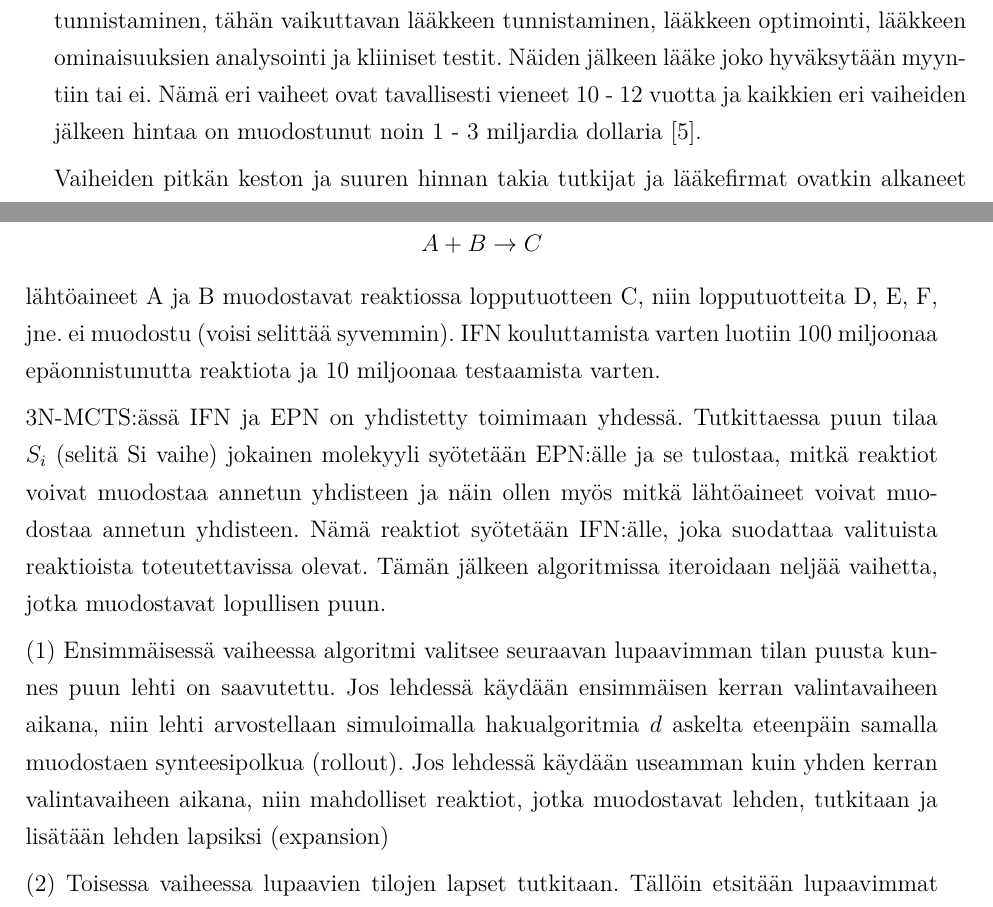
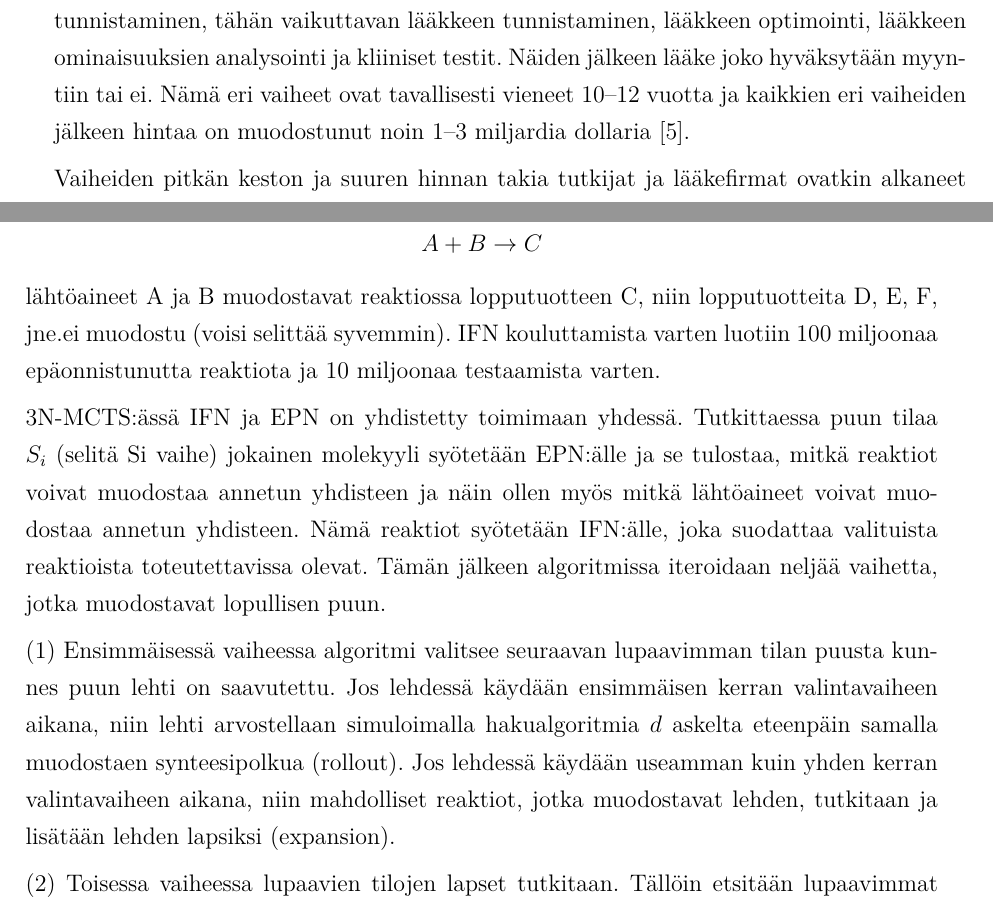
Before and after one commit to HegePI/kanditutkielma, a LaTeX thesis (tutkielma/tutkielma.tex): two parts of pages 7 and 16 of 22, joined at a grey line, cut so that both start at the same text. The pictures show the PDF file tutkielma/tutkielma.pdf that the author committed with the source.

Commit message:
minor fixes

```diff
--- a/tutkielma/tutkielma.tex
+++ b/tutkielma/tutkielma.tex
@@ -200,7 +200,7 @@ Uusien lääkkeiden tuottaminen on pitkä ja kallis prosessi.
 Tähän kuuluu useita eri vaiheita ja eri vaiheet vievät eri määrän rahaa ja aikaa.
 Nämä ovat sairauden aiheuttajan tunnistaminen, tähän vaikuttavan lääkkeen tunnistaminen, lääkkeen optimointi, lääkkeen ominaisuuksien analysointi ja kliiniset testit.
 Näiden jälkeen lääke joko hyväksytään myyntiin tai ei.
-Nämä eri vaiheet ovat tavallisesti vieneet 10 - 12 vuotta ja kaikkien eri vaiheiden jälkeen hintaa on muodostunut noin 1 - 3 miljardia dollaria~\cite{EkinsSean2019Emlf}.
+Nämä eri vaiheet ovat tavallisesti vieneet 10--12 vuotta ja kaikkien eri vaiheiden jälkeen hintaa on muodostunut noin 1--3 miljardia dollaria~\cite{EkinsSean2019Emlf}.
 
 Vaiheiden pitkän keston ja suuren hinnan takia tutkijat ja lääkefirmat ovatkin alkaneet tutkia mahdollisia keinoja, jotka nopeuttaisivat tai halventaisivat tätä lääkkeen kehityksen prosessia.
 Koneoppimisenmallit ovat nousseet houkuttelevaksi vaihtoehdoksi, joka voisi nopeuttaa tätä prosessia.
@@ -383,61 +383,57 @@ Neuroverkot on koulutettu avustamaan puuhakualgoritmia etenemään fiksuimpaan s
     ~\cite{SeglerMarwinHS2018Pcsw}
 \end{figure}
 
-Neuroverkot ovat hakupuun laajentumisen suuntaa ohjaava verkko (\textbf{Expansion policy network, EPN}),
-MCTS:än rollout toimintoa tukeva Rollout -verkko (\textbf{Rollout policy network, RPN})
-ja verkko, joka tarkistaa, onko syntetisointi polku toteutettavissa (\textbf{In-scope filter network, IFN}).
+Neuroverkot ovat hakupuun laajentumisen suuntaa ohjaava verkko (\textbf{Expansion policy network, EPN}), MCTS:än rollout toimintoa tukeva Rollout -verkko (\textbf{Rollout policy network, RPN}) ja verkko, joka tarkistaa, onko syntetisointi polku toteutettavissa (\textbf{In-scope filter network, IFN}).
 
-Data, jolla neuroverkot koulutetaan, on peräisin Reaxys -tietokannasta. Reaxyksen omistaa Elsevier kustantamo. Reaxys -tietokannan sisältämä data koostuu
-säännöistä, jotka kertovat, mitkä lähtöaineet reagoivat keskenään, mikä reaktio on kysessä ja mikä on reaktion
-tuote. Näitä sääntöjä käytetään mallien kouluttamiseen. Reaxys sisältää yli 12.4 miljoonaa sääntöä. Mallien
-kouluttamiseen käytetyt säännöt sisältävät vain yksivaiheisia kemiallisia reaktioita ja reaktiossa on mukana vain
-yhdestä kolmeen lähtötuotetta. Eri mallien kouluttamiseen käytetiin eri kriteerein suodatettua dataa tietokannasta.
+Data, jolla neuroverkot koulutetaan, on peräisin Reaxys -tietokannasta.
+Reaxyksen omistaa Elsevier kustantamo.
+Reaxys -tietokannan sisältämä data koostuu säännöistä, jotka kertovat, mitkä lähtöaineet reagoivat keskenään, mikä reaktio on kysessä ja mikä on reaktion tuote.
+Näitä sääntöjä käytetään mallien kouluttamiseen.
+Reaxys sisältää yli 12.4 miljoonaa sääntöä.
+Mallien kouluttamiseen käytetyt säännöt sisältävät vain yksivaiheisia kemiallisia reaktioita ja reaktiossa on mukana vain yhdestä kolmeen lähtötuotetta.
+Eri mallien kouluttamiseen käytetiin eri kriteerein suodatettua dataa tietokannasta.
 
-RPN:än kouluttamiseen valittiin datasta vain reaktiossa muuttuneet atomit ja liitokset (reaktiokeskus)
-ja lähimmät vierekkäiset atomit. Datasta suodatettiin pois sellaiset reaktiot, jotka ilmaantuivat
-alle 50 kertaa ennen vuotta 2015. EPN:än kouluttamiseen valittiin datasta vain reaktiokeskus.
-EPN:än datasta suodatettiin pois sellaiset reaktiot, jotka ilmenivät datassa alle kolme kertaa ennen vuotta
-2015. Lopulliset reaktiomäärät, joilla RPN ja EPN koulutettiin, olivat 17 134 ja 301 671. Näillä säännöillä
-EPN ja RPN koulutetaan toimimaan hakualgoritmia ohjaavina neuroverkkoina.
+RPN:än kouluttamiseen valittiin datasta vain reaktiossa muuttuneet atomit ja liitokset (reaktiokeskus) ja lähimmät vierekkäiset atomit.
+Datasta suodatettiin pois sellaiset reaktiot, jotka ilmaantuivat alle 50 kertaa ennen vuotta 2015.
+EPN:än kouluttamiseen valittiin datasta vain reaktiokeskus.
+EPN:än datasta suodatettiin pois sellaiset reaktiot, jotka ilmenivät datassa alle kolme kertaa ennen vuotta 2015.
+Lopulliset reaktiomäärät, joilla RPN ja EPN koulutettiin, olivat 17 134 ja 301 671.
+Näillä säännöillä EPN ja RPN koulutetaan toimimaan hakualgoritmia ohjaavina neuroverkkoina.
 
 EPN on toteutettu Highway -neuroverkkona (Highway network, HN).
 HN on hyvin syvä neuroverkkotyyppi, joka saattaa jopa sisältää yli sata kerrosta~\cite{VeryDeepNetworks}.
 
-RPN on neuroverkko, jossa on yksi piilotettu kerros. RPN koulutettiin samalla tavalla kuin EPN.
+RPN on neuroverkko, jossa on yksi piilotettu kerros. RPN koulutettiin samalla tavalla kuin EPN.\@
 
 IFN on neuroverkko, joka tarkistaa, onko EPN:än ja RPN:än valitsemat reaktiosäännöt toteutettavissa.
-IFN koulutetaan sekä onnistuneiden että epäonnistuiden reaktioiden avulla. Koska epäonnistuneita
-reaktioita ei talleneta tietokantaan, niin kyseinen data generoidaan. Data generoidaan siten, että jos reaktiossa
-\[A + B \rightarrow C\] lähtöaineet A ja B muodostavat reaktiossa lopputuotteen C, niin lopputuotteita
-D, E, F, jne. ei muodostu (voisi selittää syvemmin). IFN kouluttamista varten luotiin 100 miljoonaa
-epäonnistunutta reaktiota ja 10 miljoonaa testaamista varten.
+IFN koulutetaan sekä onnistuneiden että epäonnistuiden reaktioiden avulla.
+Koska epäonnistuneita reaktioita ei talleneta tietokantaan, niin kyseinen data generoidaan.
+Data generoidaan siten, että jos reaktiossa \[A + B \rightarrow C\] lähtöaineet A ja B muodostavat reaktiossa lopputuotteen C, niin lopputuotteita D, E, F, jne.\@ ei muodostu (voisi selittää syvemmin).
+IFN kouluttamista varten luotiin 100 miljoonaa epäonnistunutta reaktiota ja 10 miljoonaa testaamista varten.
 
-3N-MCTS:ässä IFN ja EPN on yhdistetty toimimaan yhdessä. Tutkittaessa puun tilaa $S_i$ (selitä Si vaihe) jokainen
-molekyyli syötetään EPN:älle ja se tulostaa, mitkä reaktiot voivat muodostaa annetun yhdisteen ja näin ollen
-myös mitkä lähtöaineet voivat muodostaa annetun yhdisteen. Nämä reaktiot syötetään IFN:älle, joka suodattaa
-valituista reaktioista toteutettavissa olevat. Tämän jälkeen algoritmissa iteroidaan neljää vaihetta, jotka
-muodostavat lopullisen puun.
+3N-MCTS:ässä IFN ja EPN on yhdistetty toimimaan yhdessä.
+Tutkittaessa puun tilaa \(S_i\) (selitä Si vaihe) jokainen molekyyli syötetään EPN:älle ja se tulostaa, mitkä reaktiot voivat muodostaa annetun yhdisteen ja näin ollen myös mitkä lähtöaineet voivat muodostaa annetun yhdisteen.
+Nämä reaktiot syötetään IFN:älle, joka suodattaa valituista reaktioista toteutettavissa olevat.
+Tämän jälkeen algoritmissa iteroidaan neljää vaihetta, jotka muodostavat lopullisen puun.
 
 (1) Ensimmäisessä vaiheessa algoritmi valitsee seuraavan lupaavimman tilan puusta kunnes puun lehti on saavutettu.
-Jos lehdessä käydään ensimmäisen kerran valintavaiheen aikana, niin lehti arvostellaan simuloimalla hakualgoritmia
-$d$ askelta eteenpäin samalla muodostaen synteesipolkua (rollout). Jos lehdessä käydään useamman kuin yhden
-kerran valintavaiheen aikana, niin mahdolliset reaktiot, jotka muodostavat lehden, tutkitaan ja lisätään lehden
-lapsiksi (expansion)
+Jos lehdessä käydään ensimmäisen kerran valintavaiheen aikana, niin lehti arvostellaan simuloimalla hakualgoritmia \(d\) askelta eteenpäin samalla muodostaen synteesipolkua (rollout).
+Jos lehdessä käydään useamman kuin yhden kerran valintavaiheen aikana, niin mahdolliset reaktiot, jotka muodostavat lehden, tutkitaan ja lisätään lehden lapsiksi (expansion).
 
-(2) Toisessa vaiheessa lupaavien tilojen lapset tutkitaan. Tällöin etsitään lupaavimmat reaktiot, jotka muodostavat
-kyseisessä tilassa olevan yhdisteen.
+(2) Toisessa vaiheessa lupaavien tilojen lapset tutkitaan.
+Tällöin etsitään lupaavimmat reaktiot, jotka muodostavat kyseisessä tilassa olevan yhdisteen.
 
-(3) Kolmannessa vaiheessa tarkistetaan lehden tila. Jos lehti on `todistetusti toimiva', niin algoritmi palauttaa
-luvun suuremman kuin yksi, jolloin lehteä suositellaan käytettävän synteesipolussa. Muussa tapauksessa lehdelle
-suoritetaan rollout, jolloin RPN antaa rekursiivisesti uusia reaktioita niin kauan, kunnes lehti on pilkottu
-lähtöaineisiin tai kunnes suurin sallittu syvyys $d$ on saavutettu.
+(3) Kolmannessa vaiheessa tarkistetaan lehden tila.
+Jos lehti on `todistetusti toimiva', niin algoritmi palauttaa luvun suuremman kuin yksi, jolloin lehteä suositellaan käytettävän synteesipolussa.
+Muussa tapauksessa lehdelle suoritetaan rollout, jolloin RPN antaa rekursiivisesti uusia reaktioita niin kauan, kunnes lehti on pilkottu lähtöaineisiin tai kunnes suurin sallittu syvyys \(d\) on saavutettu.
 
-(4) Viimeisessä vaiheessa lehtien arvot päivitetään. Jos lähtöaineet löydetään rolloutin aikana, niin lehti saa
-palkonnoksi arvon 1. Jos Kaikkia lähtöaineita ei löydetty, niin lehdelle annetaan osittainen palkinto. Jos yhtään
-lähtöainetta ei löytynyt, niin lehti saa arvon -1.
+(4) Viimeisessä vaiheessa lehtien arvot päivitetään.
+Jos lähtöaineet löydetään rolloutin aikana, niin lehti saa palkonnoksi arvon 1.
+Jos Kaikkia lähtöaineita ei löydetty, niin lehdelle annetaan osittainen palkinto.
+Jos yhtään lähtöainetta ei löytynyt, niin lehti saa arvon -1.
 
-Saattaa kuitenkin olla, että synteesi polkua ei voida luoda. Joko synteesinpolun tutkimiseen menee liian kauan
-aikaa tai synteesi polku sisältää liian monta vaihetta yhdisteen syntetisoimiseen.
+Saattaa kuitenkin olla, että synteesi polkua ei voida luoda.
+Joko synteesinpolun tutkimiseen menee liian kauan aikaa tai synteesi polku sisältää liian monta vaihetta yhdisteen syntetisoimiseen.
 
 \subsection{Expert knowledge aided neural networks}
 
```
Also changed, not shown: tutkielma/tutkielma.pdf, tutkielma/tutkielma.tex (20 more changed lines).
